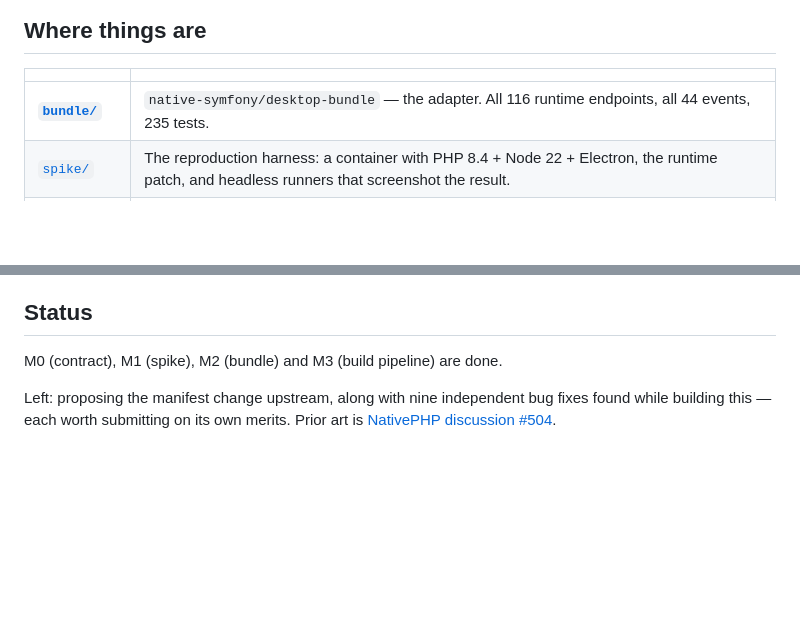
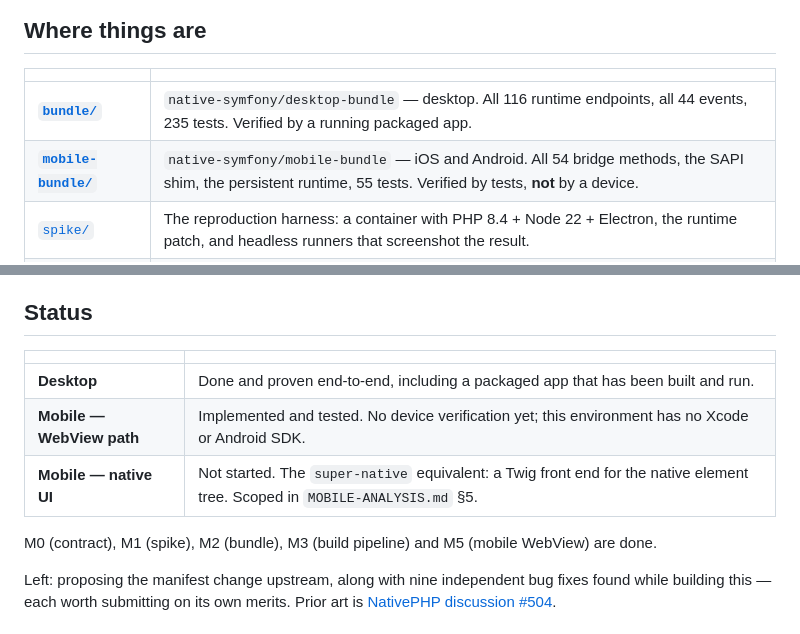
Before and after one commit to sadiqk2/nativephp-symfony, a Markdown page: README.md, 2 parts joined by grey strips. Rendered like a GitHub page; blank space fills up the shorter version.

```diff
--- a/README.md
+++ b/README.md
@@ -12,7 +12,8 @@ full API, packaged into a distributable app that has been built *and run*.
 
 | | |
 |---|---|
-| **[`bundle/`](bundle/README.md)** | `native-symfony/desktop-bundle` — the adapter. All 116 runtime endpoints, all 44 events, 235 tests. |
+| **[`bundle/`](bundle/README.md)** | `native-symfony/desktop-bundle` — desktop. All 116 runtime endpoints, all 44 events, 235 tests. Verified by a running packaged app. |
+| **[`mobile-bundle/`](mobile-bundle/README.md)** | `native-symfony/mobile-bundle` — iOS and Android. All 54 bridge methods, the SAPI shim, the persistent runtime, 55 tests. Verified by tests, **not** by a device. |
 | [`spike/`](spike/README.md) | The reproduction harness: a container with PHP 8.4 + Node 22 + Electron, the runtime patch, and headless runners that screenshot the result. |
 | `upstream/` | Shallow reference clones of `NativePHP/desktop` and `NativePHP/mobile-air` (gitignored; clone on demand). |
 
@@ -52,7 +53,14 @@ rendering-engine port. See [MOBILE-ANALYSIS.md](MOBILE-ANALYSIS.md).
 
 ## Status
 
-M0 (contract), M1 (spike), M2 (bundle) and M3 (build pipeline) are done.
+| | |
+|---|---|
+| **Desktop** | Done and proven end-to-end, including a packaged app that has been built and run. |
+| **Mobile — WebView path** | Implemented and tested. No device verification yet; this environment has no Xcode or Android SDK. |
+| **Mobile — native UI** | Not started. The `super-native` equivalent: a Twig front end for the native element tree. Scoped in `MOBILE-ANALYSIS.md` §5. |
+
+M0 (contract), M1 (spike), M2 (bundle), M3 (build pipeline) and M5 (mobile WebView)
+are done.
 
 Left: proposing the manifest change upstream, along with nine independent bug fixes found
 while building this — each worth submitting on its own merits. Prior art is
```
Also changed, not shown: mobile-bundle/README.md (added, +141 -0 lines).
